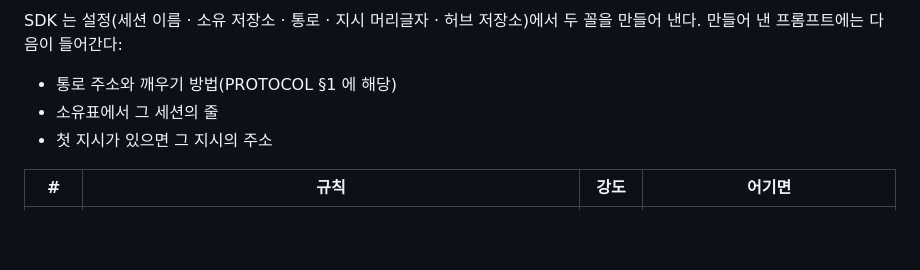
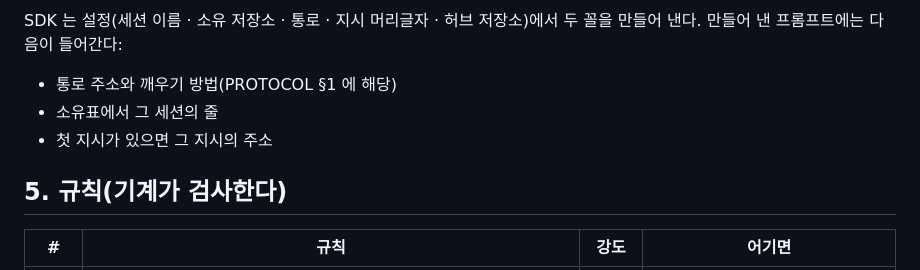
Before and after one commit to cogito5170/ga-SDK, a Markdown page: METHOD.md, the part around the change. GitHub-like rendering; blank space fills up the shorter version.

Commit message:
METHOD.md: §5 제목 되살림 (GA 세션 요청, 2867c25 에서 빠짐)
Co-Authored-By: Claude Opus 5.5 <noreply@anthropic.com>
Claude-Session: https://claude.ai/code/session_013GnrUQPpcfK4ea1a1Y6SuY

```diff
--- a/METHOD.md
+++ b/METHOD.md
@@ -138,7 +138,7 @@ SDK 는 설정(세션 이름 · 소유 저장소 · 통로 · 지시 머리글
 - 소유표에서 그 세션의 줄
 - 첫 지시가 있으면 그 지시의 주소
 
-
+## 5. 규칙(기계가 검사한다)
 
 | # | 규칙 | 강도 | 어기면 |
 |---|---|---|---|
```
